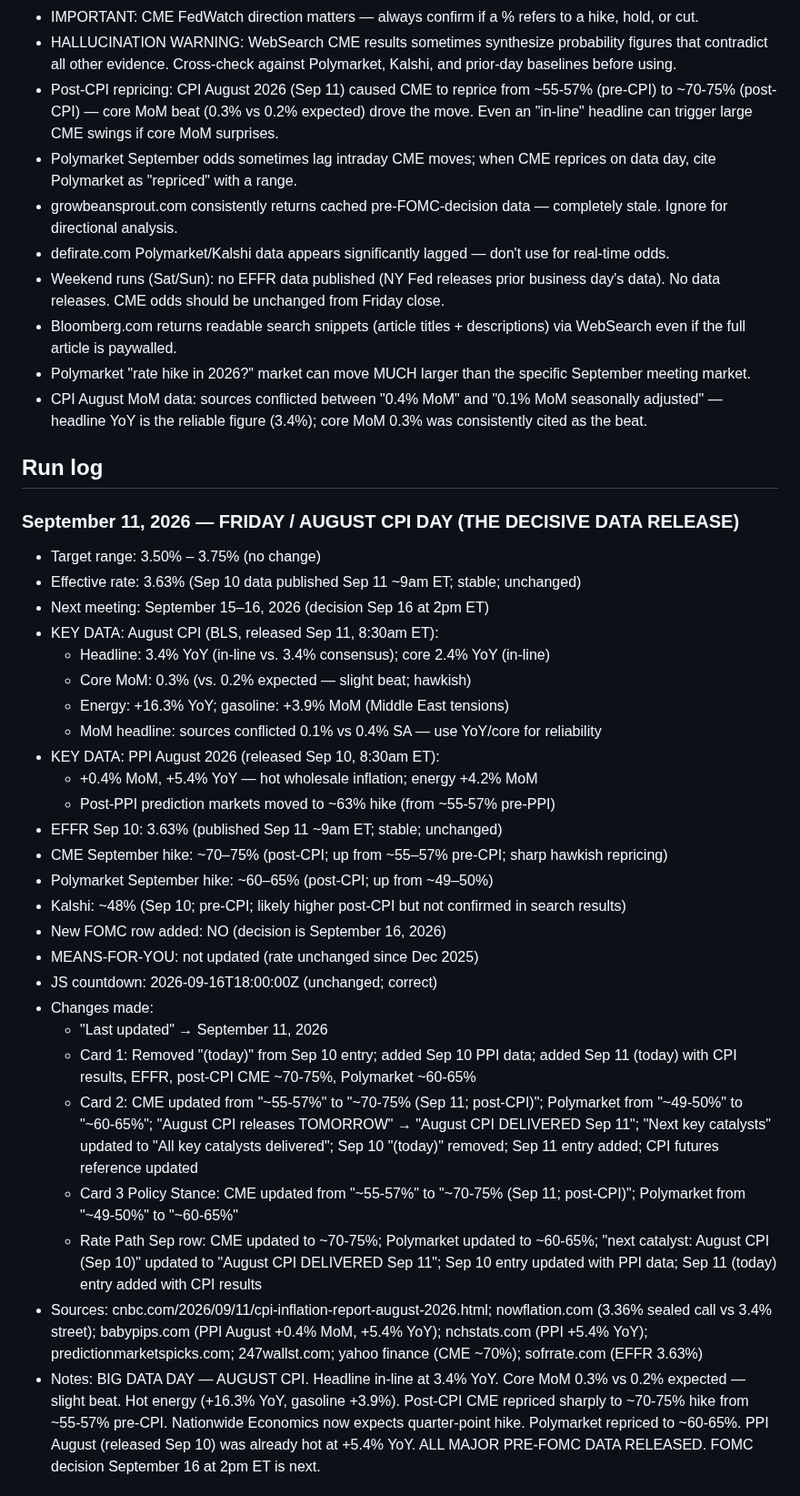
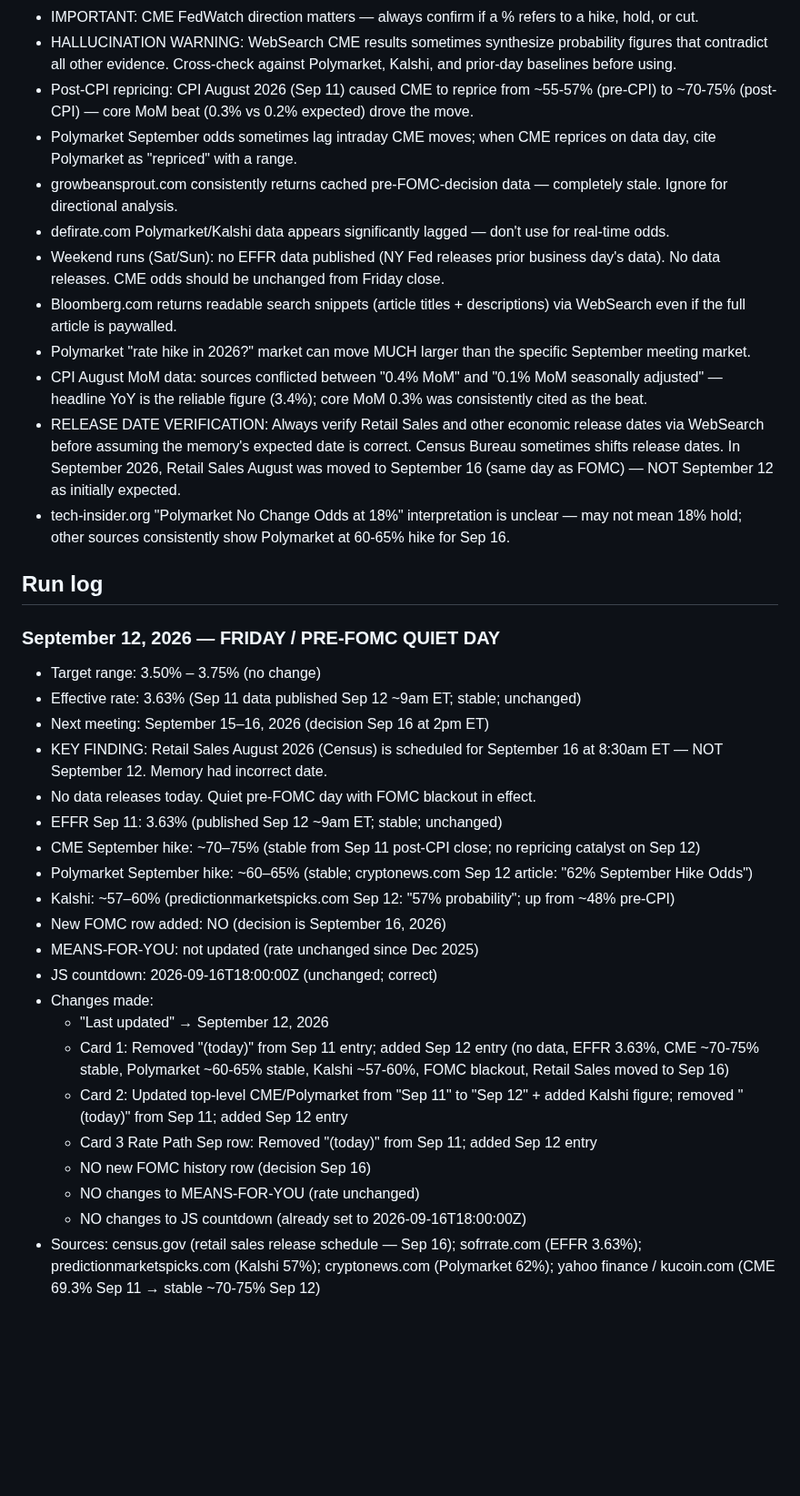
Before and after one commit to cleary0720-cell/macro-brief, a Markdown page: _agent-memory/fed-tracker.md, the part around one of its changes. Shown at 91% size. GitHub-like rendering; blank space fills up the shorter version.

```diff
--- a/_agent-memory/fed-tracker.md
+++ b/_agent-memory/fed-tracker.md
@@ -40,7 +41,7 @@ git add/commit/push works directly. Pre-authenticated via GitHub App. Never use
 - WebSearch snippets about Polymarket may mix current odds with older quotes; cross-check against CME FedWatch for consistency.
 - IMPORTANT: CME FedWatch direction matters — always confirm if a % refers to a hike, hold, or cut.
 - HALLUCINATION WARNING: WebSearch CME results sometimes synthesize probability figures that contradict all other evidence. Cross-check against Polymarket, Kalshi, and prior-day baselines before using.
-- Post-CPI repricing: CPI August 2026 (Sep 11) caused CME to reprice from ~55-57% (pre-CPI) to ~70-75% (post-CPI) — core MoM beat (0.3% vs 0.2% expected) drove the move. Even an "in-line" headline can trigger large CME swings if core MoM surprises.
+- Post-CPI repricing: CPI August 2026 (Sep 11) caused CME to reprice from ~55-57% (pre-CPI) to ~70-75% (post-CPI) — core MoM beat (0.3% vs 0.2% expected) drove the move.
 - Polymarket September odds sometimes lag intraday CME moves; when CME reprices on data day, cite Polymarket as "repriced" with a range.
 - growbeansprout.com consistently returns cached pre-FOMC-decision data — completely stale. Ignore for directional analysis.
 - defirate.com Polymarket/Kalshi data appears significantly lagged — don't use for real-time odds.
@@ -48,34 +49,31 @@ git add/commit/push works directly. Pre-authenticated via GitHub App. Never use
 - Bloomberg.com returns readable search snippets (article titles + descriptions) via WebSearch even if the full article is paywalled.
 - Polymarket "rate hike in 2026?" market can move MUCH larger than the specific September meeting market.
 - CPI August MoM data: sources conflicted between "0.4% MoM" and "0.1% MoM seasonally adjusted" — headline YoY is the reliable figure (3.4%); core MoM 0.3% was consistently cited as the beat.
+- RELEASE DATE VERIFICATION: Always verify Retail Sales and other economic release dates via WebSearch before assuming the memory's expected date is correct. Census Bureau sometimes shifts release dates. In September 2026, Retail Sales August was moved to September 16 (same day as FOMC) — NOT September 12 as initially expected.
+- tech-insider.org "Polymarket No Change Odds at 18%" interpretation is unclear — may not mean 18% hold; other sources consistently show Polymarket at 60-65% hike for Sep 16.
 
 ## Run log
 
-### September 11, 2026 — FRIDAY / AUGUST CPI DAY (THE DECISIVE DATA RELEASE)
+### September 12, 2026 — FRIDAY / PRE-FOMC QUIET DAY
 - Target range: 3.50% – 3.75% (no change)
-- Effective rate: 3.63% (Sep 10 data published Sep 11 ~9am ET; stable; unchanged)
+- Effective rate: 3.63% (Sep 11 data published Sep 12 ~9am ET; stable; unchanged)
 - Next meeting: September 15–16, 2026 (decision Sep 16 at 2pm ET)
-- KEY DATA: August CPI (BLS, released Sep 11, 8:30am ET):
-  - Headline: 3.4% YoY (in-line vs. 3.4% consensus); core 2.4% YoY (in-line)
-  - Core MoM: 0.3% (vs. 0.2% expected — slight beat; hawkish)
-  - Energy: +16.3% YoY; gasoline: +3.9% MoM (Middle East tensions)
-  - MoM headline: sources conflicted 0.1% vs 0.4% SA — use YoY/core for reliability
-- KEY DATA: PPI August 2026 (released Sep 10, 8:30am ET):
-  - +0.4% MoM, +5.4% YoY — hot wholesale inflation; energy +4.2% MoM
-  - Post-PPI prediction markets moved to ~63% hike (from ~55-57% pre-PPI)
-- EFFR Sep 10: 3.63% (published Sep 11 ~9am ET; stable; unchanged)
-- CME September hike: ~70–75% (post-CPI; up from ~55–57% pre-CPI; sharp hawkish repricing)
-- Polymarket September hike: ~60–65% (post-CPI; up from ~49–50%)
-- Kalshi: ~48% (Sep 10; pre-CPI; likely higher post-CPI but not confirmed in search results)
+- KEY FINDING: Retail Sales August 2026 (Census) is scheduled for September 16 at 8:30am ET — NOT September 12. Memory had incorrect date.
+- No data releases today. Quiet pre-FOMC day with FOMC blackout in effect.
+- EFFR Sep 11: 3.63% (published Sep 12 ~9am ET; stable; unchanged)
+- CME September hike: ~70–75% (stable from Sep 11 post-CPI close; no repricing catalyst on Sep 12)
+- Polymarket September hike: ~60–65% (stable; cryptonews.com Sep 12 article: "62% September Hike Odds")
+- Kalshi: ~57–60% (predictionmarketspicks.com Sep 12: "57% probability"; up from ~48% pre-CPI)
 - New FOMC row added: NO (decision is September 16, 2026)
 - MEANS-FOR-YOU: not updated (rate unchanged since Dec 2025)
 - JS countdown: 2026-09-16T18:00:00Z (unchanged; correct)
 - Changes made:
-  - "Last updated" → September 11, 2026
-  - Card 1: Removed "(today)" from Sep 10 entry; added Sep 10 PPI data; added Sep 11 (today) with CPI results, EFFR, post-CPI CME ~70-75%, Polymarket ~60-65%
-  - Card 2: CME updated from "~55-57%" to "~70-75% (Sep 11; post-CPI)"; Polymarket from "~49-50%" to "~60-65%"; "August CPI releases TOMORROW" → "August CPI DELIVERED Sep 11"; "Next key catalysts" updated to "All key catalysts delivered"; Sep 10 "(today)" removed; Sep 11 entry added; CPI futures reference updated
-  - Card 3 Policy Stance: CME updated from "~55-57%" to "~70-75% (Sep 11; post-CPI)"; Polymarket from "~49-50%" to "~60-65%"
-  - Rate Path Sep row: CME updated to ~70-75%; Polymarket updated to ~60-65%; "next catalyst: August CPI (Sep 10)" updated to "August CPI DELIVERED Sep 11"; Sep 10 entry updated with PPI data; Sep 11 (today) entry added with CPI results
-- Sources: cnbc.com/2026/09/11/cpi-inflation-report-august-2026.html; nowflation.com (3.36% sealed call vs 3.4% street); babypips.com (PPI August +0.4% MoM, +5.4% YoY); nchstats.com (PPI +5.4% YoY); predictionmarketspicks.com; 247wallst.com; yahoo finance (CME ~70%); sofrrate.com (EFFR 3.63%)
-- Notes: BIG DATA DAY — AUGUST CPI. Headline in-line at 3.4% YoY. Core MoM 0.3% vs 0.2% expected — slight beat. Hot energy (+16.3% YoY, gasoline +3.9%). Post-CPI CME repriced sharply to ~70-75% hike from ~55-57% pre-CPI. Nationwide Economics now expects quarter-point hike. Polymarket repriced to ~60-65%. PPI August (released Sep 10) was already hot at +5.4% YoY. ALL MAJOR PRE-FOMC DATA RELEASED. FOMC decision September 16 at 2pm ET is next.
+  - "Last updated" → September 12, 2026
+  - Card 1: Removed "(today)" from Sep 11 entry; added Sep 12 entry (no data, EFFR 3.63%, CME ~70-75% stable, Polymarket ~60-65% stable, Kalshi ~57-60%, FOMC blackout, Retail Sales moved to Sep 16)
+  - Card 2: Updated top-level CME/Polymarket from "Sep 11" to "Sep 12" + added Kalshi figure; removed "(today)" from Sep 11; added Sep 12 entry
+  - Card 3 Rate Path Sep row: Removed "(today)" from Sep 11; added Sep 12 entry
+  - NO new FOMC history row (decision Sep 16)
+  - NO changes to MEANS-FOR-YOU (rate unchanged)
+  - NO changes to JS countdown (already set to 2026-09-16T18:00:00Z)
+- Sources: census.gov (retail sales release schedule — Sep 16); sofrrate.com (EFFR 3.63%); predictionmarketspicks.com (Kalshi 57%); cryptonews.com (Polymarket 62%); yahoo finance / kucoin.com (CME 69.3% Sep 11 → stable ~70-75% Sep 12)
 
```
Also changed, not shown: other parts of _agent-memory/fed-tracker.md (+25 -23 lines).
